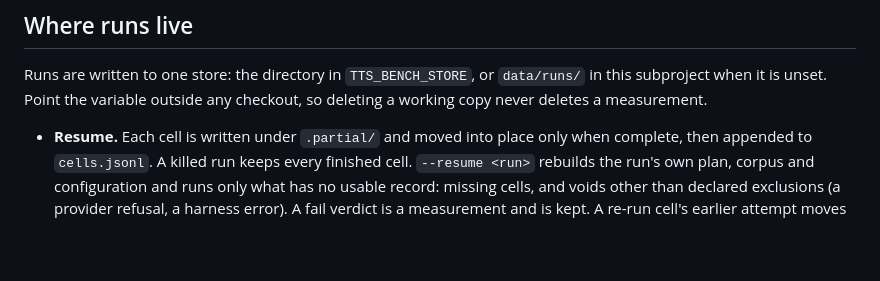
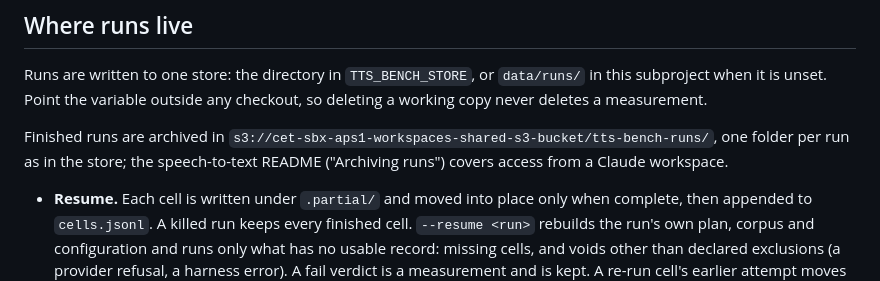
Before and after one commit to cekura-ai/cekura-bench, a Markdown page: tts-bench/README.md, the part around the change. Rendered like a GitHub page; blank space fills up the shorter version.

```diff
--- a/tts-bench/README.md
+++ b/tts-bench/README.md
@@ -228,6 +228,10 @@ Runs are written to one store: the directory in `TTS_BENCH_STORE`, or
 `data/runs/` in this subproject when it is unset. Point the variable outside
 any checkout, so deleting a working copy never deletes a measurement.
 
+Finished runs are archived in `s3://cet-sbx-aps1-workspaces-shared-s3-bucket/tts-bench-runs/`,
+one folder per run as in the store; the speech-to-text README ("Archiving runs") covers
+access from a Claude workspace.
+
 - **Resume.** Each cell is written under `.partial/` and moved into place only
   when complete, then appended to `cells.jsonl`. A killed run keeps every
   finished cell. `--resume <run>` rebuilds the run's own plan, corpus and
```
Also changed, not shown: stt-bench/README.md (+35 -0 lines).
